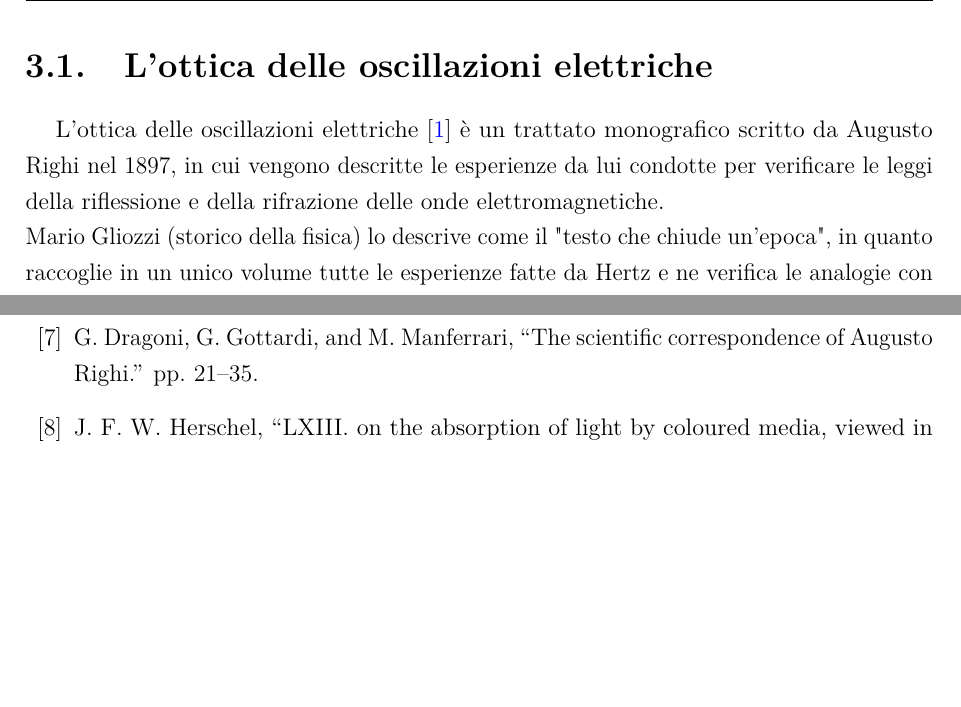
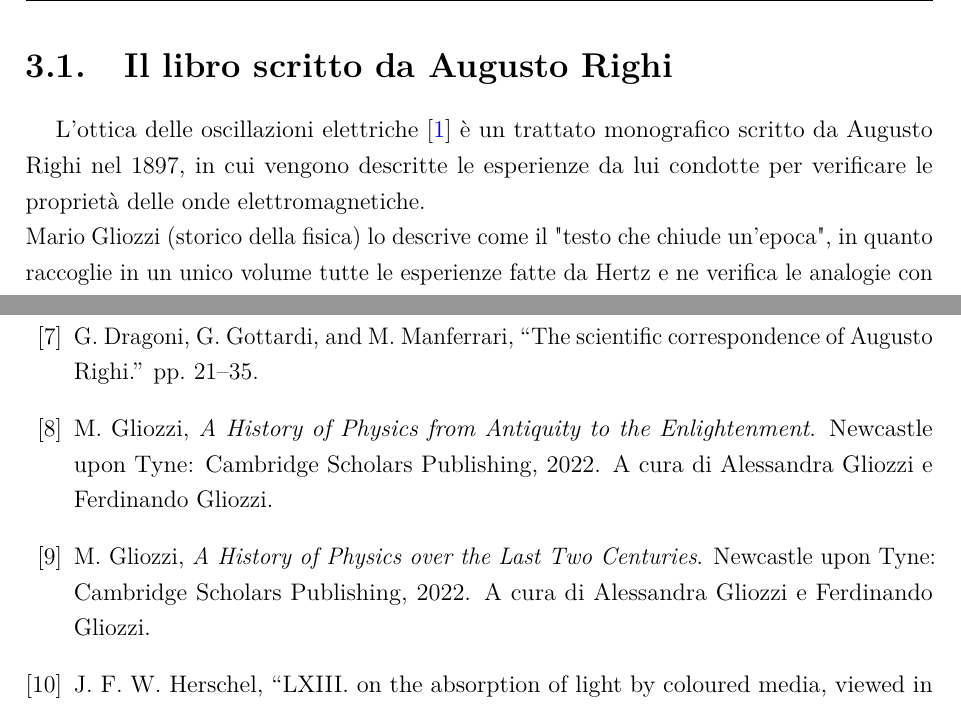
Before and after one commit to onixilam/tesi_magistrale_augusto_righi, a LaTeX book (file_LaTeX/tesi_magistrale_Augusto_Righi.tex, which reads file_LaTeX/bibliografia.bib, file_LaTeX/capitoli/03_ottica_oscillazioni_elettriche/03_ottica_oscillazioni_elettriche.tex): two parts of pages 16 and 29 of 32, joined at a grey line, cut at the place of the change, the shorter picture padded with empty space. Compiled offline with pdfLaTeX.

Commit message:
Aggiunte un paio di voci (commentate in bibliografia.bib. Sistemate le sottocartelle dei capitoli.

```diff
--- a/file_LaTeX/bibliografia.bib
+++ b/file_LaTeX/bibliografia.bib
@@ -61,0 +68,6 @@
+  title     = {A History of Physics from Antiquity to the Enlightenment},
+  publisher = {Cambridge Scholars Publishing},
+  address   = {Newcastle upon Tyne},
+  year      = {2022},
+  isbn      = {978-1-5275-8076-3},
+  note      = {A cura di Alessandra Gliozzi e Ferdinando Gliozzi}
@@ -62,3 +80,9 @@
+  title     = {A History of Physics over the Last Two Centuries},
+  publisher = {Cambridge Scholars Publishing},
+  address   = {Newcastle upon Tyne},
+  year      = {2022},
+  isbn      = {978-1-5275-8124-1},
+  note      = {A cura di Alessandra Gliozzi e Ferdinando Gliozzi}
 }
 
 @comment{La fonte bibliografica sotto questo commento è usata nell'esperienza numero 38}
--- a/file_LaTeX/capitoli/03_ottica_oscillazioni_elettriche/03_ottica_oscillazioni_elettriche.tex
+++ b/file_LaTeX/capitoli/03_ottica_oscillazioni_elettriche/03_ottica_oscillazioni_elettriche.tex
@@ -1,7 +1,7 @@
-\section{L'ottica delle oscillazioni elettriche}
+\section{Il libro scritto da Augusto Righi}
 
 L'ottica delle oscillazioni elettriche \cite{righi1897ottica} è un trattato monografico scritto da Augusto Righi nel 1897, in cui vengono descritte le
-esperienze da lui condotte per verificare le leggi della riflessione e della rifrazione delle onde elettromagnetiche.\\
+esperienze da lui condotte per verificare le proprietà delle onde elettromagnetiche.\\
 Mario Gliozzi (storico della fisica) lo descrive come il "testo che chiude un'epoca", in quanto raccoglie in un unico volume
 tutte le esperienze fatte da Hertz e ne verifica le analogie con le esperienze di ottica classica.\\
 Il volume è diviso in tre parti:
--- a/file_LaTeX/tesi_magistrale_Augusto_Righi.tex
+++ b/file_LaTeX/tesi_magistrale_Augusto_Righi.tex
@@ -531,3 +531,4 @@ Anno Accademico 2025/2026}
 % Capitolo 3: ottica delle oscillazioni elettriche
 % ==============================
 \chapter{Ottica delle oscillazioni elettriche}
+\thispagestyle{chapterplain}
```
Also changed, not shown: indicazioni_capitoli.txt (+4 -1 lines), file_LaTeX/capitoli/03_ottica_oscillazioni_elettriche/esperienza_21_interferenza/esperienza_21_interferenza.tex (renamed from file_LaTeX/capitoli/esperienza_21_interferenza/esperienza_21_interferenza.tex), file_LaTeX/capitoli/03_ottica_oscillazioni_elettriche/esperienza_38_riflessione/esperienza_38_riflessione.tex (renamed from file_LaTeX/capitoli/esperienza_38_riflessione/esperienza_38_riflessione.tex), file_LaTeX/capitoli/note/teoria_onde_em/teoria_onde_em.tex (renamed from file_LaTeX/capitoli/teoria_onde_em.tex), file_LaTeX/immagini/interference.jpg (deleted), file_LaTeX/immagini/schema_esp_riflessione.png (added), file_LaTeX/tesi_magistrale_Augusto_Righi.pdf, materiale_bibliografico/exp_24_Righi/Wiener_onde_luminose_stazionarie_traduzione_it.pdf (added), file_LaTeX/bibliografia.bib (12 more changed lines), file_LaTeX/tesi_magistrale_Augusto_Righi.tex (13 more changed lines), 2 other files.
